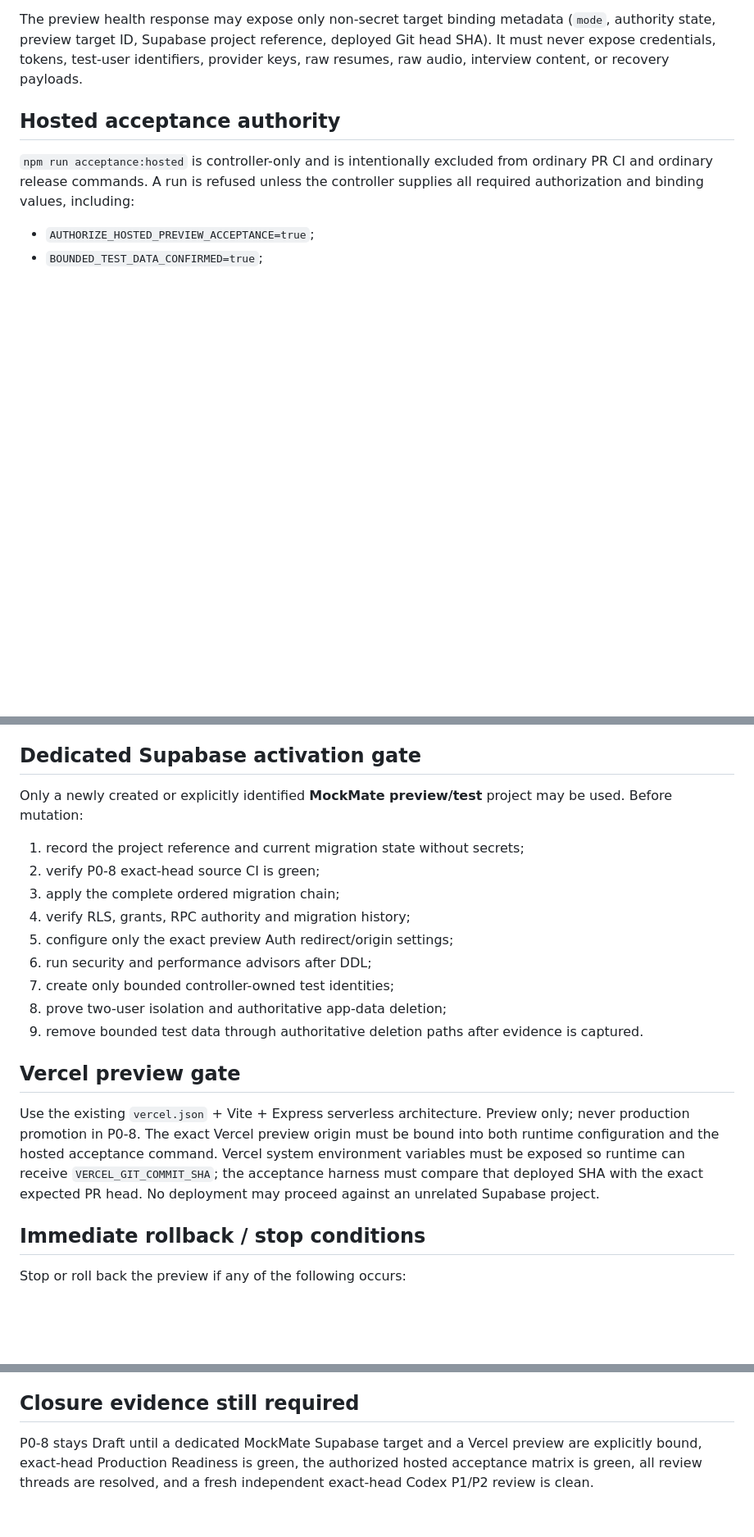
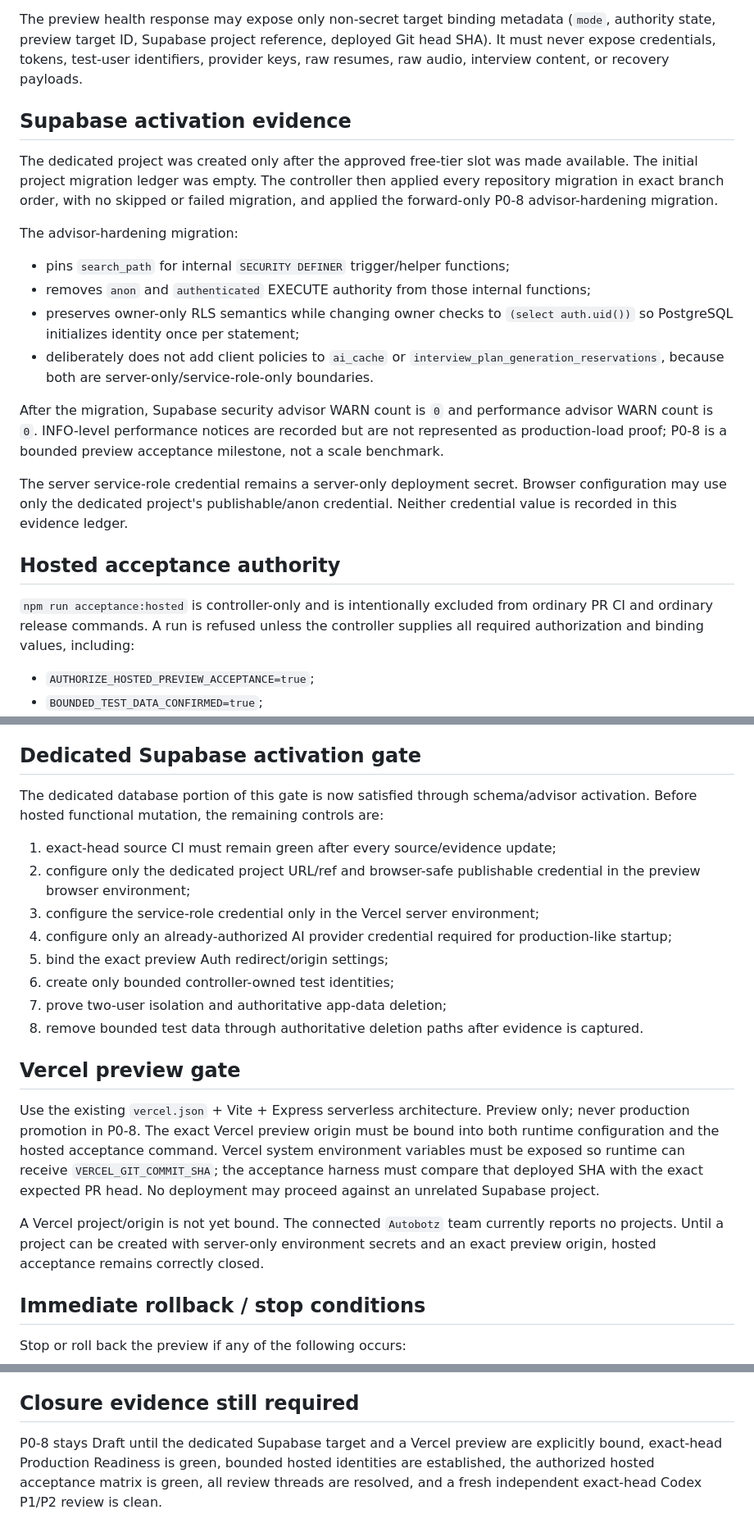
Before and after one commit to APReddy-AutoBotz/MockMate-OS, a Markdown page: docs/quality/p0-8-hosted-preview-evidence.md, 3 parts joined by grey strips. Shown at 82% size. Rendered like a GitHub page; blank space fills up the shorter version.

Commit message:
docs(p0-8): record dedicated Supabase preview activation

```diff
--- a/docs/quality/p0-8-hosted-preview-evidence.md
+++ b/docs/quality/p0-8-hosted-preview-evidence.md
@@ -26,6 +29,21 @@ P0-8 preview runtime must fail closed unless all of these agree:
 10. at least one already-authorized AI provider is configured where production-like startup requires provider authority.
 
 The preview health response may expose only non-secret target binding metadata (`mode`, authority state, preview target ID, Supabase project reference, deployed Git head SHA). It must never expose credentials, tokens, test-user identifiers, provider keys, raw resumes, raw audio, interview content, or recovery payloads.
+
+## Supabase activation evidence
+
+The dedicated project was created only after the approved free-tier slot was made available. The initial project migration ledger was empty. The controller then applied every repository migration in exact branch order, with no skipped or failed migration, and applied the forward-only P0-8 advisor-hardening migration.
+
+The advisor-hardening migration:
+
+- pins `search_path` for internal `SECURITY DEFINER` trigger/helper functions;
+- removes `anon` and `authenticated` EXECUTE authority from those internal functions;
+- preserves owner-only RLS semantics while changing owner checks to `(select auth.uid())` so PostgreSQL initializes identity once per statement;
+- deliberately does not add client policies to `ai_cache` or `interview_plan_generation_reservations`, because both are server-only/service-role-only boundaries.
+
+After the migration, Supabase security advisor WARN count is `0` and performance advisor WARN count is `0`. INFO-level performance notices are recorded but are not represented as production-load proof; P0-8 is a bounded preview acceptance milestone, not a scale benchmark.
+
+The server service-role credential remains a server-only deployment secret. Browser configuration may use only the dedicated project's publishable/anon credential. Neither credential value is recorded in this evidence ledger.
 
 ## Hosted acceptance authority
 
@@ -52,21 +70,22 @@ Before a mutation-capable hosted run, replace every `__CONTROLLER_REPLACE__` pla
 
 ## Dedicated Supabase activation gate
 
-Only a newly created or explicitly identified **MockMate preview/test** project may be used. Before mutation:
+The dedicated database portion of this gate is now satisfied through schema/advisor activation. Before hosted functional mutation, the remaining controls are:
 
-1. record the project reference and current migration state without secrets;
-2. verify P0-8 exact-head source CI is green;
-3. apply the complete ordered migration chain;
-4. verify RLS, grants, RPC authority and migration history;
-5. configure only the exact preview Auth redirect/origin settings;
-6. run security and performance advisors after DDL;
-7. create only bounded controller-owned test identities;
-8. prove two-user isolation and authoritative app-data deletion;
-9. remove bounded test data through authoritative deletion paths after evidence is captured.
+1. exact-head source CI must remain green after every source/evidence update;
+2. configure only the dedicated project URL/ref and browser-safe publishable credential in the preview browser environment;
+3. configure the service-role credential only in the Vercel server environment;
+4. configure only an already-authorized AI provider credential required for production-like startup;
+5. bind the exact preview Auth redirect/origin settings;
+6. create only bounded controller-owned test identities;
+7. prove two-user isolation and authoritative app-data deletion;
+8. remove bounded test data through authoritative deletion paths after evidence is captured.
 
 ## Vercel preview gate
 
 Use the existing `vercel.json` + Vite + Express serverless architecture. Preview only; never production promotion in P0-8. The exact Vercel preview origin must be bound into both runtime configuration and the hosted acceptance command. Vercel system environment variables must be exposed so runtime can receive `VERCEL_GIT_COMMIT_SHA`; the acceptance harness must compare that deployed SHA with the exact expected PR head. No deployment may proceed against an unrelated Supabase project.
+
+A Vercel project/origin is not yet bound. The connected `Autobotz` team currently reports no projects. Until a project can be created with server-only environment secrets and an exact preview origin, hosted acceptance remains correctly closed.
 
 ## Immediate rollback / stop conditions
 
@@ -84,4 +103,4 @@ Stop or roll back the preview if any of the following occurs:
 
 ## Closure evidence still required
 
-P0-8 stays Draft until a dedicated MockMate Supabase target and a Vercel preview are explicitly bound, exact-head Production Readiness is green, the authorized hosted acceptance matrix is green, all review threads are resolved, and a fresh independent exact-head Codex P1/P2 review is clean.
+P0-8 stays Draft until the dedicated Supabase target and a Vercel preview are explicitly bound, exact-head Production Readiness is green, bounded hosted identities are established, the authorized hosted acceptance matrix is green, all review threads are resolved, and a fresh independent exact-head Codex P1/P2 review is clean.
```
Also changed, not shown: other parts of docs/quality/p0-8-hosted-preview-evidence.md (+5 -2 lines).
